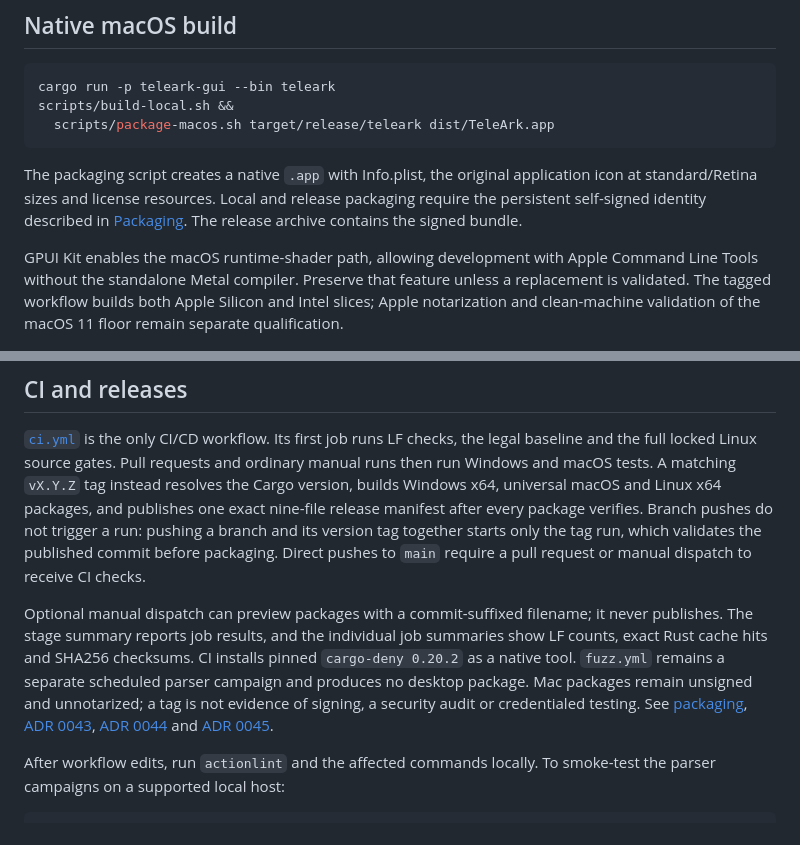
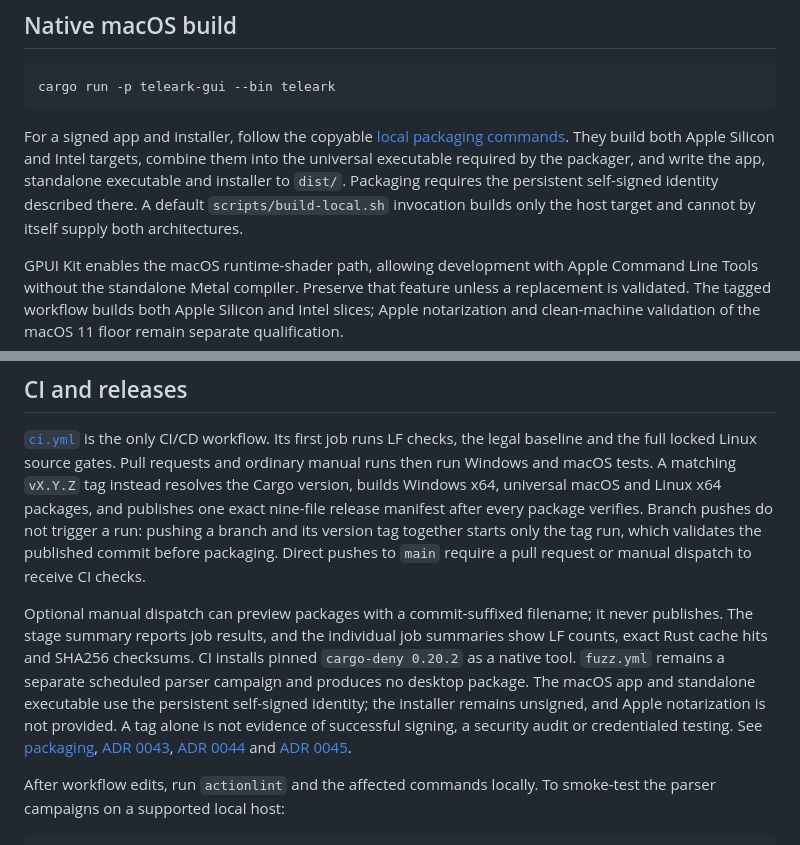
Before and after one commit to peppermintish/teleark, a Markdown page: docs/DEVELOPMENT.md, 2 parts joined by grey strips. Drawn GitHub-style.

````diff
--- a/docs/DEVELOPMENT.md
+++ b/docs/DEVELOPMENT.md
@@ -48,11 +48,9 @@ GPUI Kit's development-only `test-support` feature provides real event/focus reg
 
 ```bash
 cargo run -p teleark-gui --bin teleark
-scripts/build-local.sh &&
-  scripts/package-macos.sh target/release/teleark dist/TeleArk.app
 ```
 
-The packaging script creates a native `.app` with Info.plist, the original application icon at standard/Retina sizes and license resources. Local and release packaging require the persistent self-signed identity described in [Packaging](PACKAGING.md#persistent-self-signed-release-identity). The release archive contains the signed bundle.
+For a signed app and installer, follow the copyable [local packaging commands](PACKAGING.md#build-and-package-locally). They build both Apple Silicon and Intel targets, combine them into the universal executable required by the packager, and write the app, standalone executable and installer to `dist/`. Packaging requires the persistent self-signed identity described there. A default `scripts/build-local.sh` invocation builds only the host target and cannot by itself supply both architectures.
 
 GPUI Kit enables the macOS runtime-shader path, allowing development with Apple Command Line Tools without the standalone Metal compiler. Preserve that feature unless a replacement is validated. The tagged workflow builds both Apple Silicon and Intel slices; Apple notarization and clean-machine validation of the macOS 11 floor remain separate qualification.
 
@@ -127,7 +125,7 @@ Inspect actual affected windows, including keyboard/focus, wrapping, scrolling a
 
 [`ci.yml`](../.github/workflows/ci.yml) is the only CI/CD workflow. Its first job runs LF checks, the legal baseline and the full locked Linux source gates. Pull requests and ordinary manual runs then run Windows and macOS tests. A matching `vX.Y.Z` tag instead resolves the Cargo version, builds Windows x64, universal macOS and Linux x64 packages, and publishes one exact nine-file release manifest after every package verifies. Branch pushes do not trigger a run: pushing a branch and its version tag together starts only the tag run, which validates the published commit before packaging. Direct pushes to `main` require a pull request or manual dispatch to receive CI checks.
 
-Optional manual dispatch can preview packages with a commit-suffixed filename; it never publishes. The stage summary reports job results, and the individual job summaries show LF counts, exact Rust cache hits and SHA256 checksums. CI installs pinned `cargo-deny 0.20.2` as a native tool. `fuzz.yml` remains a separate scheduled parser campaign and produces no desktop package. Mac packages remain unsigned and unnotarized; a tag is not evidence of signing, a security audit or credentialed testing. See [packaging](PACKAGING.md), [ADR 0043](adr/0043-release-artifact-and-installer-version-contract.md), [ADR 0044](adr/0044-single-workflow-native-release-matrix.md) and [ADR 0045](adr/0045-focused-release-targets.md).
+Optional manual dispatch can preview packages with a commit-suffixed filename; it never publishes. The stage summary reports job results, and the individual job summaries show LF counts, exact Rust cache hits and SHA256 checksums. CI installs pinned `cargo-deny 0.20.2` as a native tool. `fuzz.yml` remains a separate scheduled parser campaign and produces no desktop package. The macOS app and standalone executable use the persistent self-signed identity; the installer remains unsigned, and Apple notarization is not provided. A tag alone is not evidence of successful signing, a security audit or credentialed testing. See [packaging](PACKAGING.md), [ADR 0043](adr/0043-release-artifact-and-installer-version-contract.md), [ADR 0044](adr/0044-single-workflow-native-release-matrix.md) and [ADR 0045](adr/0045-focused-release-targets.md).
 
 After workflow edits, run `actionlint` and the affected commands locally. To smoke-test the parser campaigns on a supported local host:
 
````
Also changed, not shown: docs/IMPLEMENTATION_STATUS.md (+6 -0 lines), docs/PACKAGING.md (+41 -0 lines).
